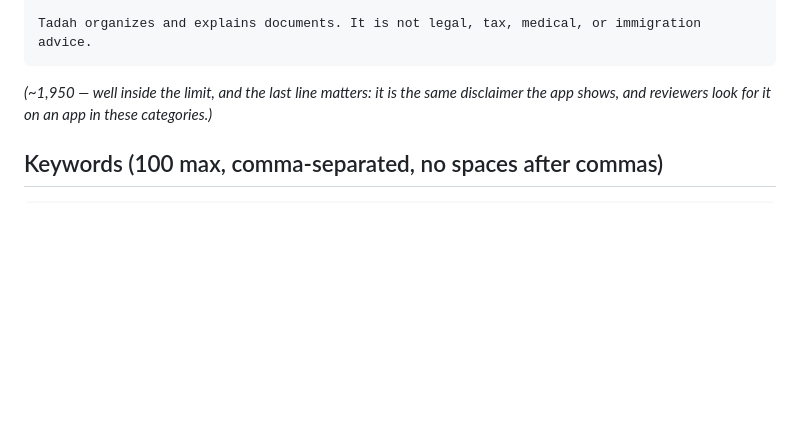
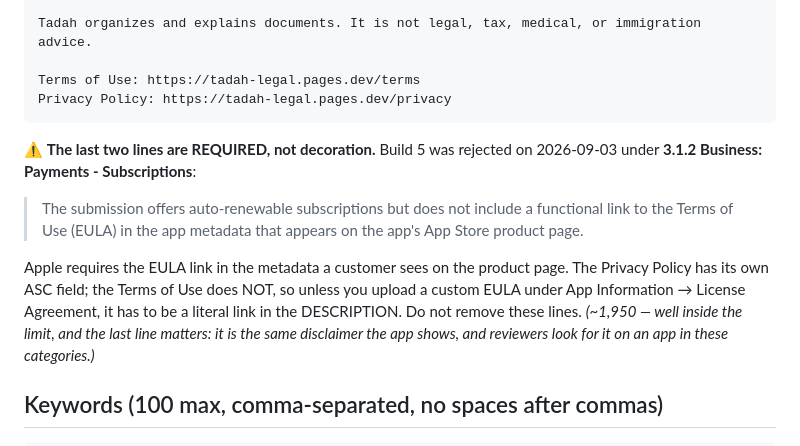
Before and after one commit to ruiqi-rachel-wang/Life_helper_app, a Markdown page: notes/app_store_listing.md, the part around the change. Rendered like a GitHub page; blank space fills up the shorter version.

Commit message:
Listing: add the Terms of Use link Apple rejected build 5 for
3.1.2 Business: Payments - Subscriptions, 2026-09-03. An app selling
auto-renewable subscriptions must carry a functional EULA link in the metadata
shown on its App Store product page. The Privacy Policy has a dedicated field in
App Store Connect; the Terms of Use does not, so unless a custom EULA is uploaded
under App Information, the link has to sit in the DESCRIPTION itself.

Metadata-only: the same binary is resubmitted, no new build.

Noted in the file that these two lines are required rather than decorative, since
the next person tightening the description would otherwise cut them as clutter
and earn the same rejection.

Co-Authored-By: Claude Opus 5 <noreply@anthropic.com>

````diff
--- a/notes/app_store_listing.md
+++ b/notes/app_store_listing.md
@@ -60,7 +60,22 @@ TADAH PLUS
 An optional subscription that raises the scan and to-do limits, gives each person their own space, and keeps everything in sync across your devices. The core of Tadah is free and stays free — no account required to scan, explain, or set a reminder.
 
 Tadah organizes and explains documents. It is not legal, tax, medical, or immigration advice.
+
+Terms of Use: https://tadah-legal.pages.dev/terms
+Privacy Policy: https://tadah-legal.pages.dev/privacy
 ```
+
+⚠️ **The last two lines are REQUIRED, not decoration.** Build 5 was rejected on
+2026-09-03 under **3.1.2 Business: Payments - Subscriptions**:
+
+> The submission offers auto-renewable subscriptions but does not include a
+> functional link to the Terms of Use (EULA) in the app metadata that appears on
+> the app's App Store product page.
+
+Apple requires the EULA link in the metadata a customer sees on the product page.
+The Privacy Policy has its own ASC field; the Terms of Use does NOT, so unless you
+upload a custom EULA under App Information → License Agreement, it has to be a
+literal link in the DESCRIPTION. Do not remove these lines.
 *(~1,950 — well inside the limit, and the last line matters: it is the same
 disclaimer the app shows, and reviewers look for it on an app in these categories.)*
 
````
